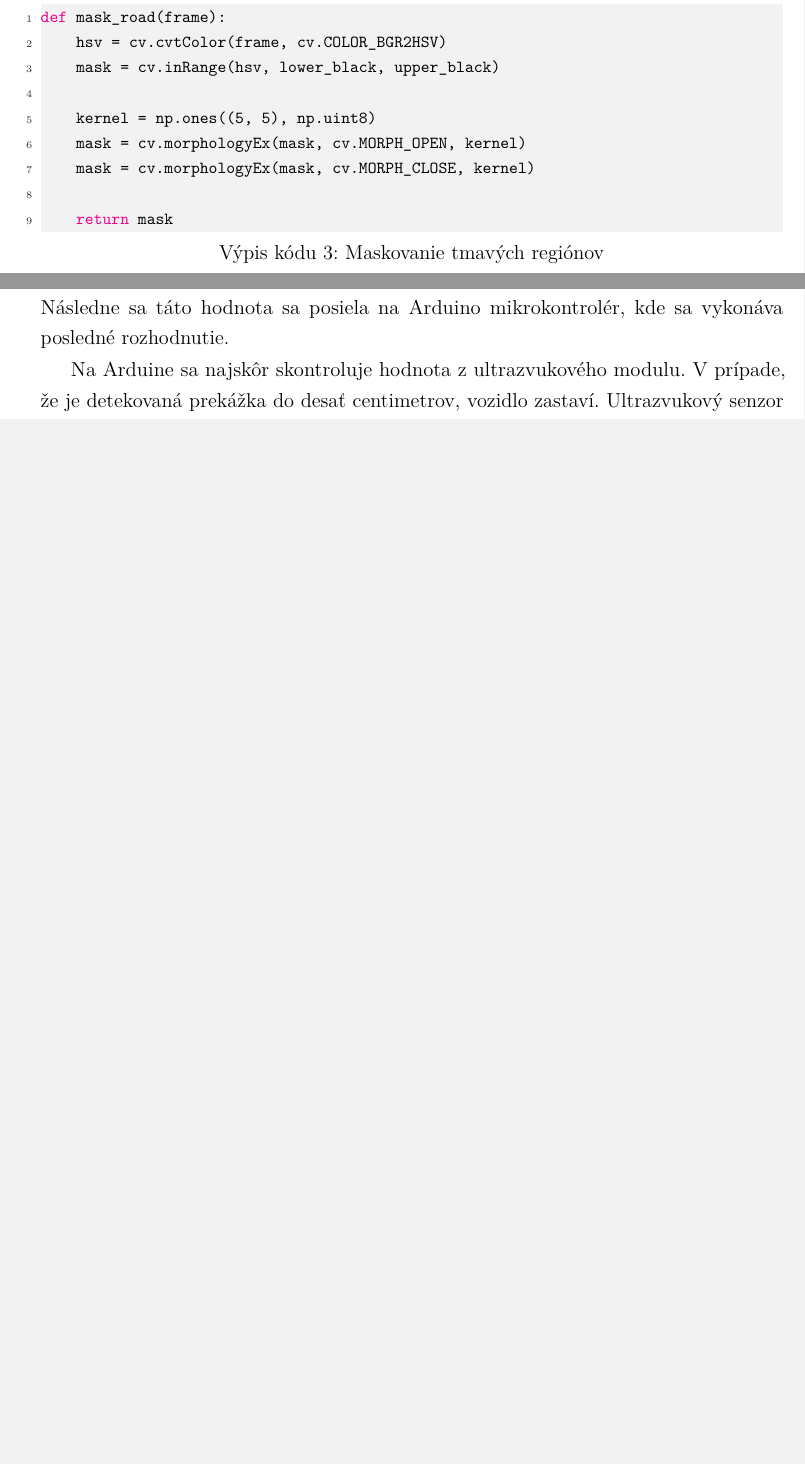
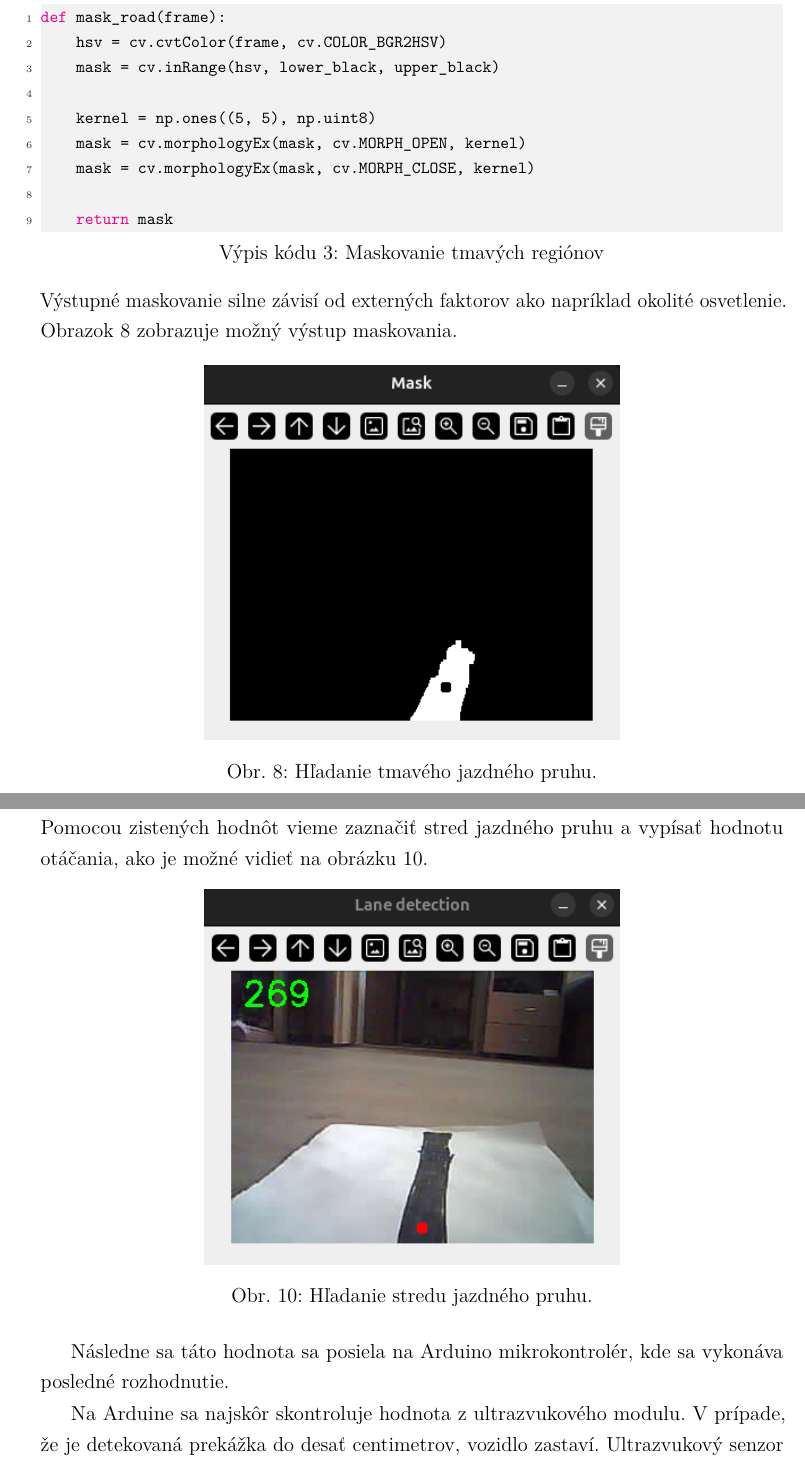
Before and after one commit to ruddpj/BP-AutonomousVehicle, a LaTeX thesis (Thesis/thesis.tex, which reads Thesis/includes/core.tex): two parts of pages 31 and 36 of 50 before the commit and two parts of pages 31 and 37 of 51 after it, joined at a grey line, cut so that both start at the same text, the shorter picture padded with empty space. Compiled offline with pdfLaTeX.

Commit message:
added: images

```diff
--- a/Thesis/includes/core.tex
+++ b/Thesis/includes/core.tex
@@ -232,6 +232,13 @@ def mask_road(frame):
 
     return mask
 \end{lstlisting}
+Výstupné maskovanie silne závisí od externých faktorov ako napríklad okolité osvetlenie. Obrazok \ref{fig:mask} zobrazuje možný výstup maskovania.
+\begin{figure}[!ht]
+	\centering
+	\includegraphics[scale=0.67]{img/masklane.png}
+	\caption{Hľadanie tmavého jazdného pruhu.}
+	\label{fig:mask}
+\end{figure}
 \subsubsection{Hľadanie kontúr vozovky}
 Kontúry\footnote{Kontúra je krivka, ktorá spája všetky body s rovnakou farbou alebo intenzitou.} sú dôležitou súčasťou detekcie jazdných pruhov na vozovke. Princípom sa podobá hľadaním hranice tmavého objektu na svetlom pozadí~\cite{opencv2025}.\par
 V knižnici OpenCV existuje funkcia \verb|findContours| na algoritmickú detekciu kontúr v obraze. Funkcia vracia dve polia -- výstupné pole kontúr a pole opisujúce hierarchiu topológie obrazu, no túto štruktúru zahadzujeme, pretože nie je pre nás užitočné~\cite{opencv2025}.\par
@@ -356,6 +363,13 @@ Tento normalizovaný prístup umožnuje mapovanie odchýlky od stredu obrazu na
 def compute_steering(cx, width=320):
     return round((cx / width) * 510) + 1
 \end{lstlisting}
+Pomocou zistených hodnôt vieme zaznačiť stred jazdného pruhu a vypísať hodnotu otáčania, ako je možné vidieť na obrázku \ref{fig:center}.\par
+\begin{figure}[!ht]
+	\centering
+	\includegraphics[scale=0.67]{img/findcenter.png}
+	\caption{Hľadanie stredu jazdného pruhu.}
+	\label{fig:center}
+\end{figure}
 Následne sa táto hodnota sa posiela na Arduino mikrokontrolér, kde sa vykonáva posledné rozhodnutie.\par
 Na Arduine sa najskôr skontroluje hodnota z ultrazvukového modulu. V prípade, že je detekovaná prekážka do desať centimetrov, vozidlo zastaví. Ultrazvukový senzor berie najvyššiu prioritu.\par
 \begin{lstlisting}[language=Python, caption=Rozhodovanie na vozidle]
```
Also changed, not shown: Thesis/includes/core.tex (8 more changed lines), 8 other files.
